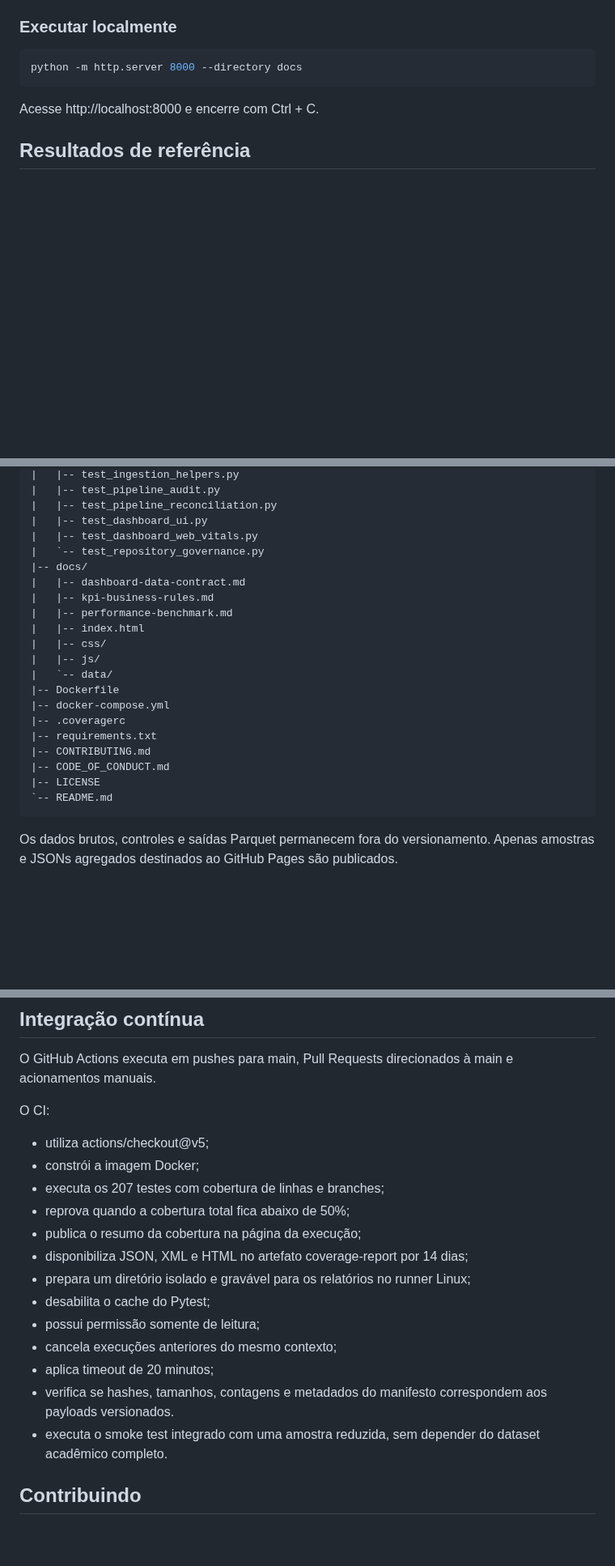
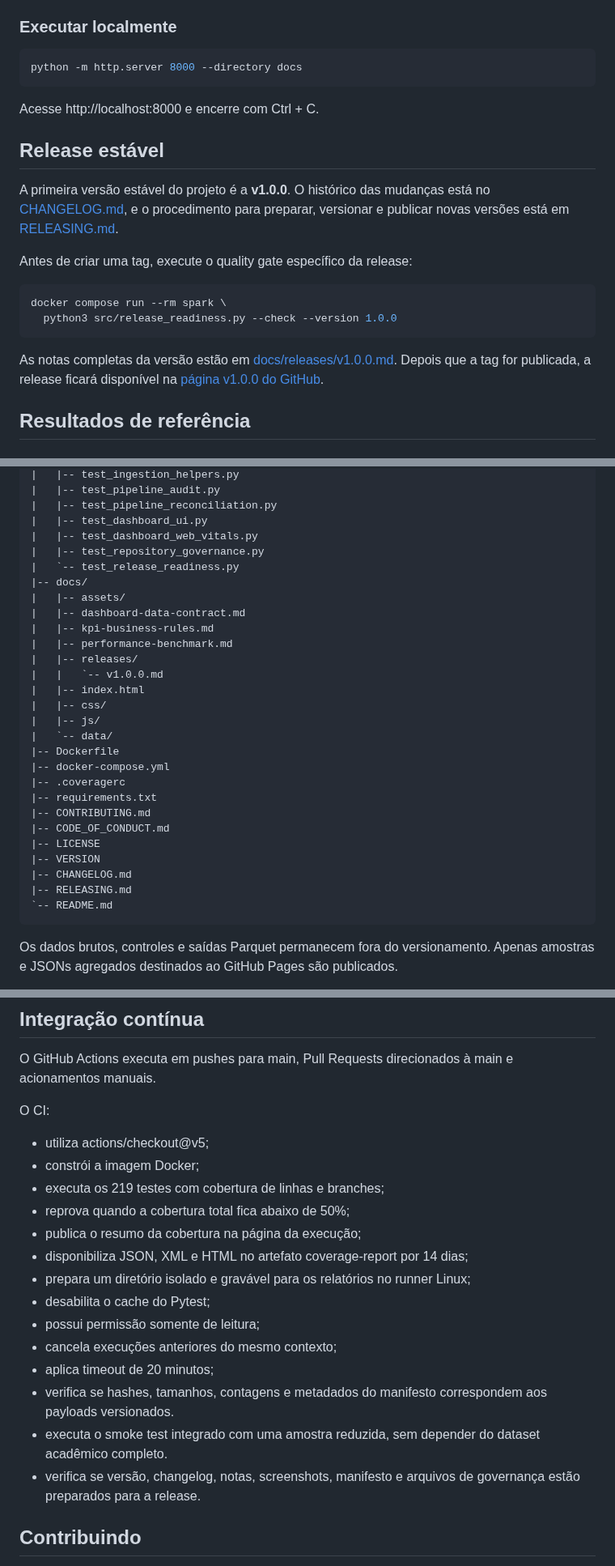
Before and after one commit to tecStudent/pyspark-it-incident-etl, a Markdown page: README.md, 3 parts joined by grey strips. Shown at 81% size. GitHub-like rendering; blank space fills up the shorter version.

```diff
--- a/README.md
+++ b/README.md
@@ -314,6 +325,19 @@ python -m http.server 8000 --directory docs
 
 Acesse http://localhost:8000 e encerre com Ctrl + C.
 
+## Release estável
+
+A primeira versão estável do projeto é a **v1.0.0**. O histórico das mudanças está no [CHANGELOG.md](CHANGELOG.md), e o procedimento para preparar, versionar e publicar novas versões está em [RELEASING.md](RELEASING.md).
+
+Antes de criar uma tag, execute o quality gate específico da release:
+
+~~~bash
+docker compose run --rm spark \
+  python3 src/release_readiness.py --check --version 1.0.0
+~~~
+
+As notas completas da versão estão em [docs/releases/v1.0.0.md](docs/releases/v1.0.0.md). Depois que a tag for publicada, a release ficará disponível na [página v1.0.0 do GitHub](https://github.com/tecStudent/pyspark-it-incident-etl/releases/tag/v1.0.0).
+
 ## Resultados de referência
 
 ### Carga completa
@@ -420,11 +446,15 @@ pyspark-it-incident-etl/
 |   |-- test_pipeline_reconciliation.py
 |   |-- test_dashboard_ui.py
 |   |-- test_dashboard_web_vitals.py
-|   `-- test_repository_governance.py
+|   |-- test_repository_governance.py
+|   `-- test_release_readiness.py
 |-- docs/
+|   |-- assets/
 |   |-- dashboard-data-contract.md
 |   |-- kpi-business-rules.md
 |   |-- performance-benchmark.md
+|   |-- releases/
+|   |   `-- v1.0.0.md
 |   |-- index.html
 |   |-- css/
 |   |-- js/
@@ -436,6 +466,9 @@ pyspark-it-incident-etl/
 |-- CONTRIBUTING.md
 |-- CODE_OF_CONDUCT.md
 |-- LICENSE
+|-- VERSION
+|-- CHANGELOG.md
+|-- RELEASING.md
 `-- README.md
 ~~~
 
@@ -639,7 +672,7 @@ O CI:
 
 - utiliza actions/checkout@v5;
 - constrói a imagem Docker;
-- executa os 207 testes com cobertura de linhas e branches;
+- executa os 219 testes com cobertura de linhas e branches;
 - reprova quando a cobertura total fica abaixo de 50%;
 - publica o resumo da cobertura na página da execução;
 - disponibiliza JSON, XML e HTML no artefato coverage-report por 14 dias;
@@ -650,6 +683,7 @@ O CI:
 - aplica timeout de 20 minutos;
 - verifica se hashes, tamanhos, contagens e metadados do manifesto correspondem aos payloads versionados.
 - executa o smoke test integrado com uma amostra reduzida, sem depender do dataset acadêmico completo.
+- verifica se versão, changelog, notas, screenshots, manifesto e arquivos de governança estão preparados para a release.
 
 ## Contribuindo
 
```
Also changed, not shown: other parts of README.md (+17 -3 lines), CHANGELOG.md (added, +53 -0 lines), CONTRIBUTING.md (+4 -0 lines), RELEASING.md (added, +97 -0 lines), docs/releases/v1.0.0.md (added, +76 -0 lines), docs/assets/dashboard-preview.png, docs/assets/dashboard-recommendations.png (added), 5 other files.
